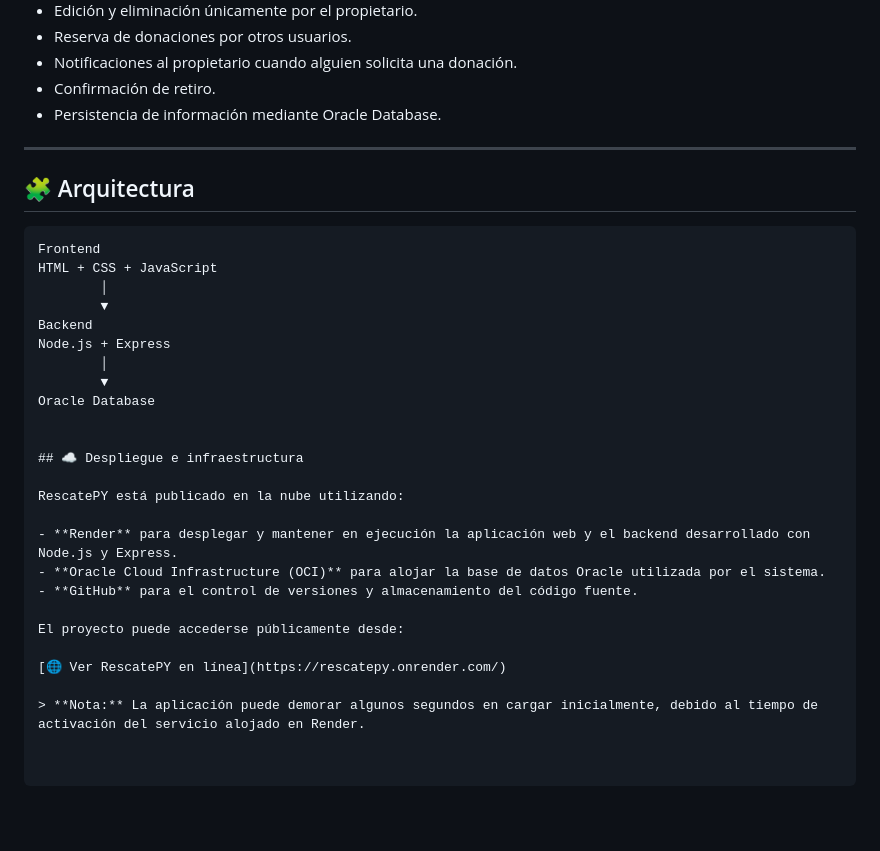
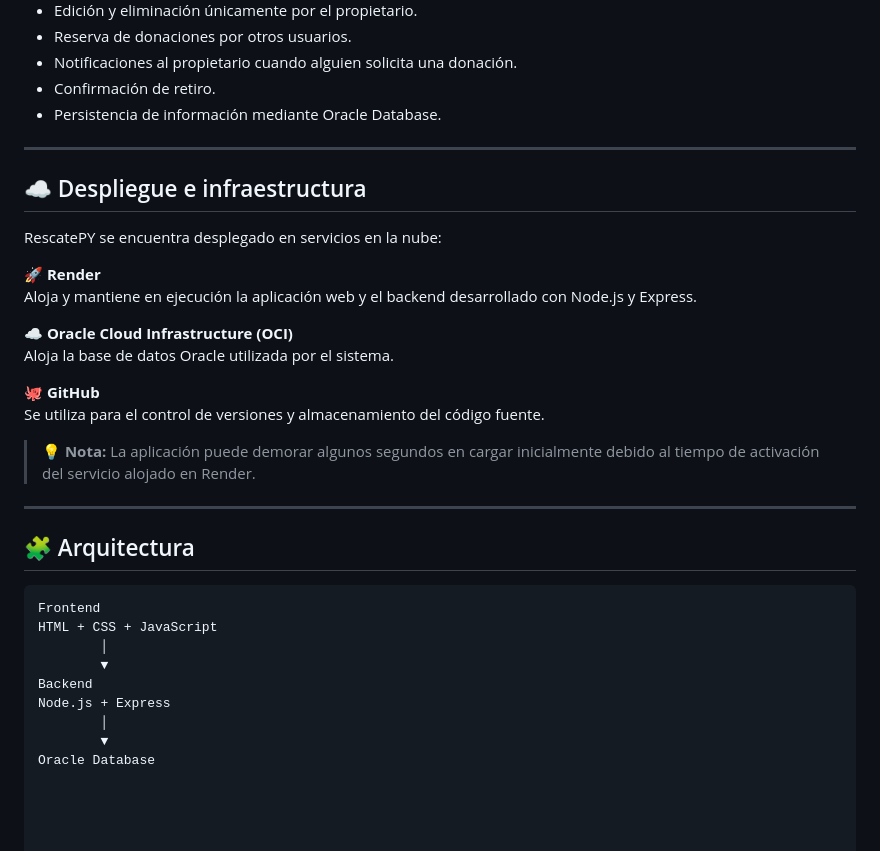
Before and after one commit to cataU213/RescatePY, a Markdown page: README.md, the part around the change. Rendered like a GitHub page.

Commit message:
Cambio_de lpublicacionREADME.md

````diff
--- a/README.md
+++ b/README.md
@@ -147,6 +147,21 @@ y control de permisos.
 
 ---
 
+## ☁️ Despliegue e infraestructura
+
+RescatePY se encuentra desplegado en servicios en la nube:
+
+🚀 **Render**
+Aloja y mantiene en ejecución la aplicación web y el backend desarrollado con Node.js y Express.
+
+☁️ **Oracle Cloud Infrastructure (OCI)**
+Aloja la base de datos Oracle utilizada por el sistema.
+
+🐙 **GitHub**
+Se utiliza para el control de versiones y almacenamiento del código fuente.
+
+> 💡 **Nota:** La aplicación puede demorar algunos segundos en cargar inicialmente debido al tiempo de activación del servicio alojado en Render.
+---
 ## 🧩 Arquitectura
 
 ```text
@@ -159,18 +174,3 @@ Node.js + Express
         │
         ▼
 Oracle Database
-
-
-## ☁️ Despliegue e infraestructura
-
-RescatePY está publicado en la nube utilizando:
-
-- **Render** para desplegar y mantener en ejecución la aplicación web y el backend desarrollado con Node.js y Express.
-- **Oracle Cloud Infrastructure (OCI)** para alojar la base de datos Oracle utilizada por el sistema.
-- **GitHub** para el control de versiones y almacenamiento del código fuente.
-
-El proyecto puede accederse públicamente desde:
-
-[🌐 Ver RescatePY en línea](https://rescatepy.onrender.com/)
-
-> **Nota:** La aplicación puede demorar algunos segundos en cargar inicialmente, debido al tiempo de activación del servicio alojado en Render.
````
